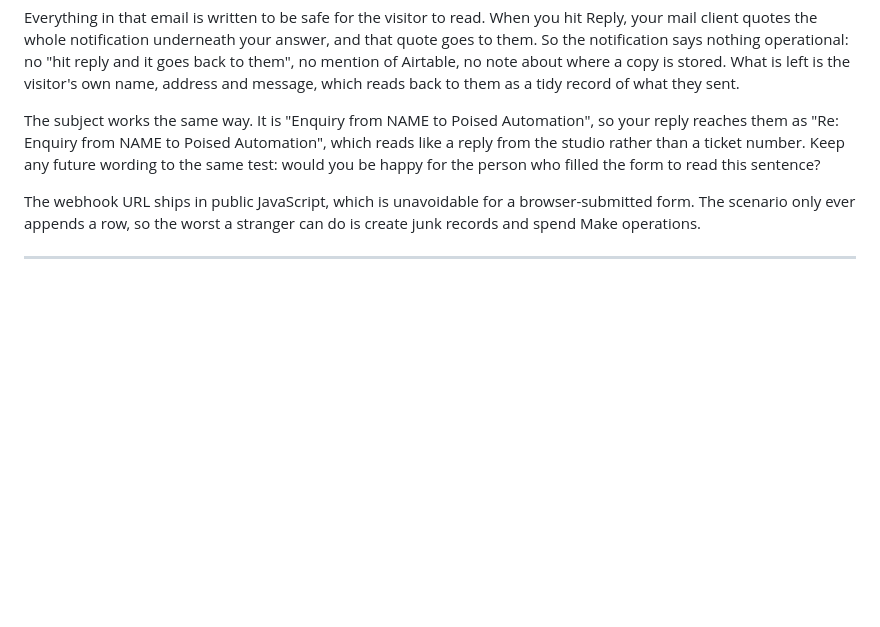
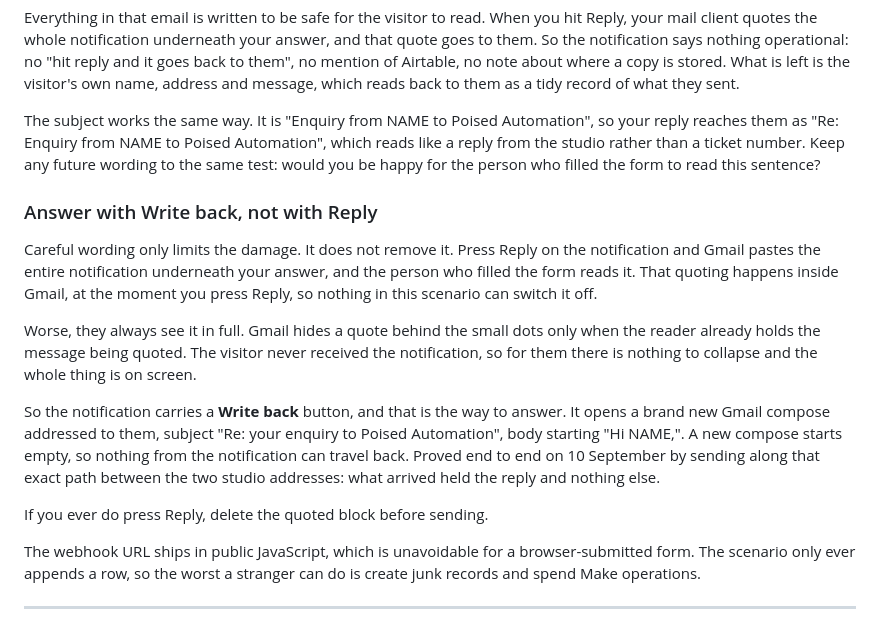
Before and after one commit to poised69/Repo3, a Markdown page: README.md, the part around the change. Rendered like a GitHub page; blank space fills up the shorter version.

Commit message:
Answer enquiries with a Write back button, not with Reply
Careful wording in the notification was not enough. Pressing Reply makes
Gmail paste the whole notification underneath the answer, and the person
who filled the form reads it. That happens inside Gmail when Reply is
pressed, so no change to the scenario can stop it. Proof is in the
studio's own Sent folder: a reply went out carrying "Enquiry sent through
the Poised Automation website", the name, the address and the message,
straight to the visitor.

They also always see it in full. Gmail collapses a quote behind the dots
only when the reader already holds the quoted message. The visitor never
received the notification, so there is nothing to collapse.

The notification now carries a Write back button that opens a new Gmail
compose addressed to them, subject "Re: your enquiry to Poised
Automation", body starting "Hi NAME,". A new compose starts empty, so
nothing travels back.

Verified by round trip between the two studio addresses. An enquiry was
submitted through the live webhook as poisedautomation@gmail.com, the
notification arrived at info.poisedautomation@gmail.com carrying a
correctly built button, and a message sent along that exact path arrived
at poisedautomation@gmail.com holding the reply and nothing else. No
card, no field block, no mention of a website form.

Co-Authored-By: Claude Opus 5 <noreply@anthropic.com>
Claude-Session: https://claude.ai/code/session_01ASdRPZi4XkngQwSZ9wGB8b

```diff
--- a/README.md
+++ b/README.md
@@ -179,6 +179,25 @@ reply reaches them as "Re: Enquiry from NAME to Poised Automation", which reads
 reply from the studio rather than a ticket number. Keep any future wording to the same
 test: would you be happy for the person who filled the form to read this sentence?
 
+### Answer with Write back, not with Reply
+
+Careful wording only limits the damage. It does not remove it. Press Reply on the
+notification and Gmail pastes the entire notification underneath your answer, and the
+person who filled the form reads it. That quoting happens inside Gmail, at the moment you
+press Reply, so nothing in this scenario can switch it off.
+
+Worse, they always see it in full. Gmail hides a quote behind the small dots only when the
+reader already holds the message being quoted. The visitor never received the notification,
+so for them there is nothing to collapse and the whole thing is on screen.
+
+So the notification carries a **Write back** button, and that is the way to answer. It
+opens a brand new Gmail compose addressed to them, subject "Re: your enquiry to Poised
+Automation", body starting "Hi NAME,". A new compose starts empty, so nothing from the
+notification can travel back. Proved end to end on 10 September by sending along that exact
+path between the two studio addresses: what arrived held the reply and nothing else.
+
+If you ever do press Reply, delete the quoted block before sending.
+
 The webhook URL ships in public JavaScript, which is unavoidable for a browser-submitted
 form. The scenario only ever appends a row, so the worst a stranger can do is create junk
 records and spend Make operations.
```
